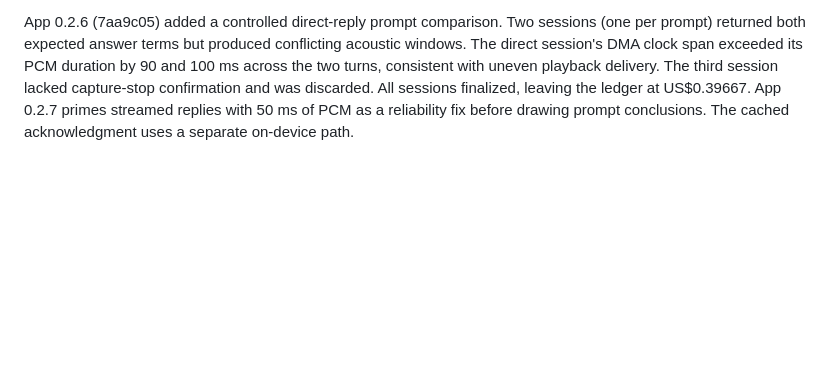
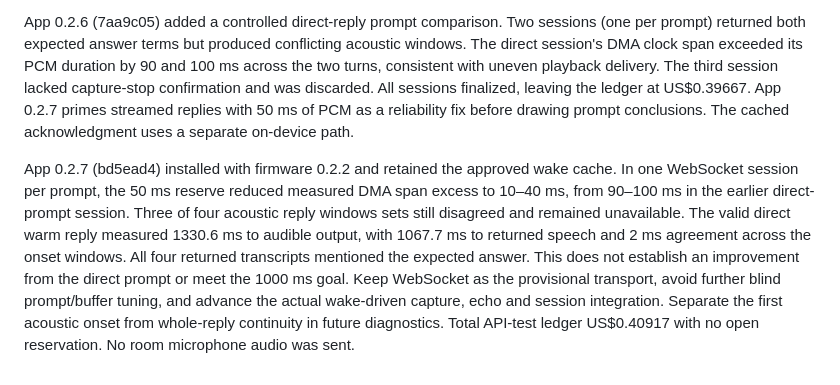
Before and after one commit to dylanhelp-cmyk/ha-jarvis, a Markdown page: PROJECT.md, the part around the change. GitHub-like rendering; blank space fills up the shorter version.

Commit message:
Record limits of wired prompt and buffer screening

```diff
--- a/PROJECT.md
+++ b/PROJECT.md
@@ -40,3 +40,5 @@ App 0.2.4 (f81d5d9) retained the device cache across the App update. The user's
 App 0.2.5 (9971687) ran three interleaved baseline sessions per transport with two fixed eSpeak NG prompts each. Replies streamed incrementally through the Voice PE 3.5 mm jack. The microphone stayed on the App for acoustic timing. WebSocket readiness median was 1002.2 ms, versus 1655.0 ms on WebRTC (three observations each). WebSocket warm audible follow-ups were 1121.7 and 1407.7 ms (one unavailable, median 1264.7 ms). WebRTC warm follow-ups were 1355.7, 1361.6 and 1548.4 ms (median 1361.6 ms). The first-reply path measured 1515.8 ms on WebSocket (two unavailable) and 1330.9 and 1388.6 ms on WebRTC (one unavailable). Cloud first-voice timing accounted for most of the warm interval. No run proved the subsecond target. WebSocket is the working transport for the next experiment because readiness was consistently faster and its warm results showed no penalty at this sample size. Paid test ledger ended at US$0.37583 of US$5 with all attempts settled.
 
 App 0.2.6 (7aa9c05) added a controlled direct-reply prompt comparison. Two sessions (one per prompt) returned both expected answer terms but produced conflicting acoustic windows. The direct session's DMA clock span exceeded its PCM duration by 90 and 100 ms across the two turns, consistent with uneven playback delivery. The third session lacked capture-stop confirmation and was discarded. All sessions finalized, leaving the ledger at US$0.39667. App 0.2.7 primes streamed replies with 50 ms of PCM as a reliability fix before drawing prompt conclusions. The cached acknowledgment uses a separate on-device path.
+
+App 0.2.7 (bd5ead4) installed with firmware 0.2.2 and retained the approved wake cache. In one WebSocket session per prompt, the 50 ms reserve reduced measured DMA span excess to 10–40 ms, from 90–100 ms in the earlier direct-prompt session. Three of four acoustic reply windows sets still disagreed and remained unavailable. The valid direct warm reply measured 1330.6 ms to audible output, with 1067.7 ms to returned speech and 2 ms agreement across the onset windows. All four returned transcripts mentioned the expected answer. This does not establish an improvement from the direct prompt or meet the 1000 ms goal. Keep WebSocket as the provisional transport, avoid further blind prompt/buffer tuning, and advance the actual wake-driven capture, echo and session integration. Separate the first acoustic onset from whole-reply continuity in future diagnostics. Total API-test ledger US$0.40917 with no open reservation. No room microphone audio was sent.
```
